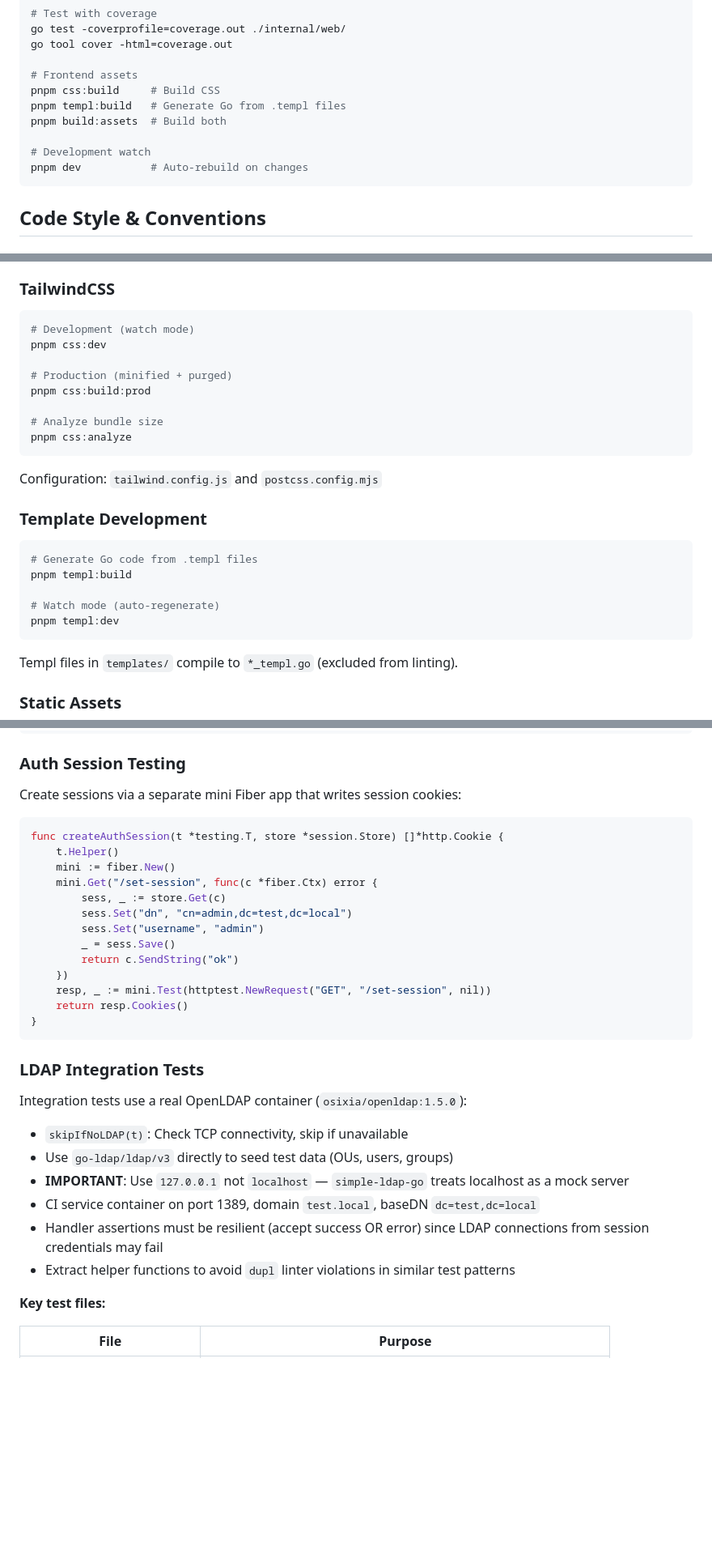
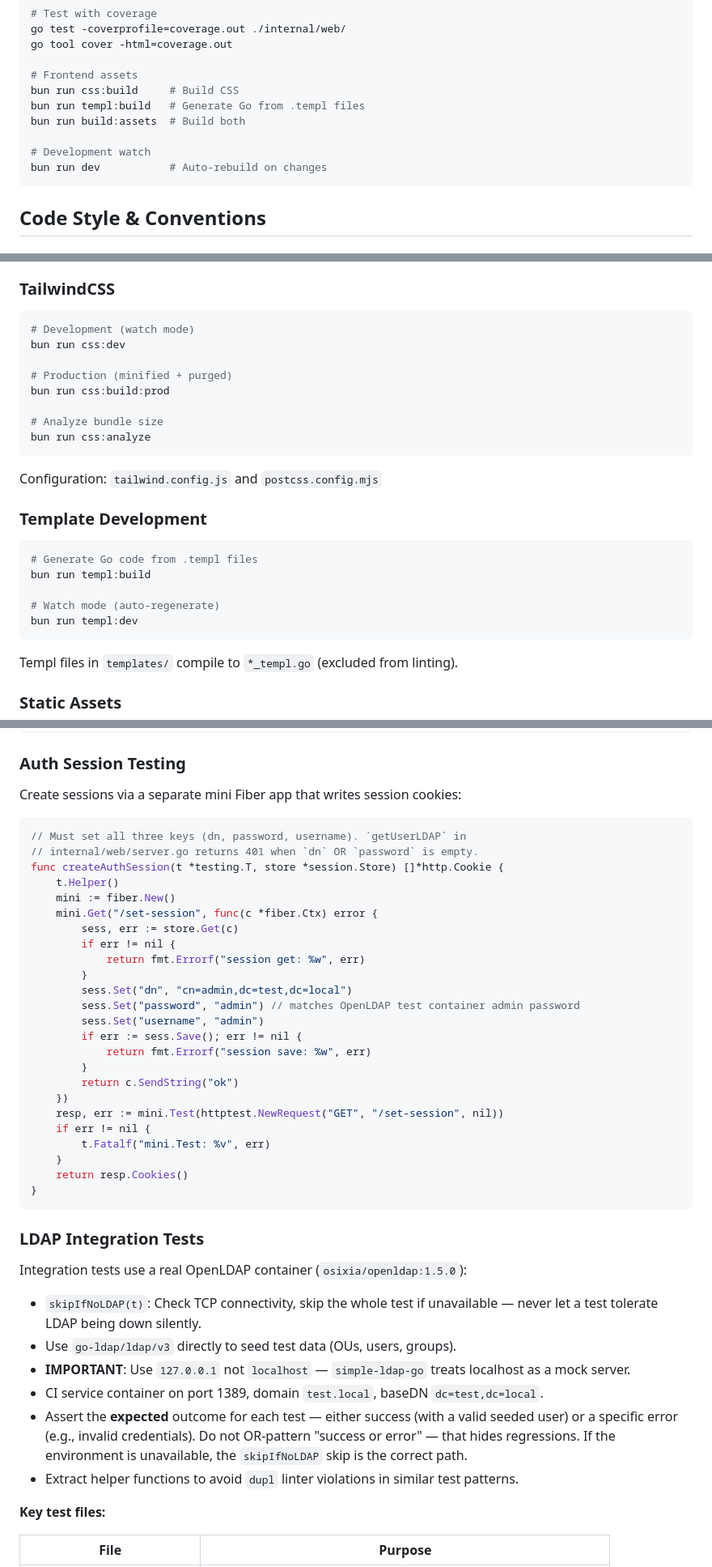
Before and after one commit to netresearch/ldap-manager, a Markdown page: internal/web/AGENTS.md, 3 parts joined by grey strips. Shown at 81% size. GitHub-like rendering; blank space fills up the shorter version.

Commit message:
docs(agents): address Copilot + gemini review feedback
- internal/web/AGENTS.md: drop remaining pnpm references (Bun is the
  project's package manager; Makefile + scripts all use bun/bunx)
- internal/web/AGENTS.md: fix createAuthSession snippet — set
  password key (getUserLDAP at internal/web/server.go:338 requires
  dn AND password) and stop swallowing errors
- internal/web/AGENTS.md: replace 'handler assertions must be
  resilient (success OR error)' guidance with asserting the
  expected outcome; skipIfNoLDAP handles environment unavailability
- internal/AGENTS.md: reword noctx note — it's about context-aware
  HTTP/dialer usage, not specifically about requiring net.Dialer

Signed-off-by: Sebastian Mendel <info@sebastianmendel.de>

````diff
--- a/internal/web/AGENTS.md
+++ b/internal/web/AGENTS.md
@@ -64,12 +64,12 @@ go test -coverprofile=coverage.out ./internal/web/
 go tool cover -html=coverage.out
 
 # Frontend assets
-pnpm css:build     # Build CSS
-pnpm templ:build   # Generate Go from .templ files
-pnpm build:assets  # Build both
+bun run css:build     # Build CSS
+bun run templ:build   # Generate Go from .templ files
+bun run build:assets  # Build both
 
 # Development watch
-pnpm dev           # Auto-rebuild on changes
+bun run dev           # Auto-rebuild on changes
 ```
 
 ## Code Style & Conventions
@@ -267,13 +267,13 @@ app.Use(func(c *fiber.Ctx) error {
 
 ```bash
 # Development (watch mode)
-pnpm css:dev
+bun run css:dev
 
 # Production (minified + purged)
-pnpm css:build:prod
+bun run css:build:prod
 
 # Analyze bundle size
-pnpm css:analyze
+bun run css:analyze
 ```
 
 Configuration: `tailwind.config.js` and `postcss.config.mjs`
@@ -282,10 +282,10 @@ Configuration: `tailwind.config.js` and `postcss.config.mjs`
 
 ```bash
 # Generate Go code from .templ files
-pnpm templ:build
+bun run templ:build
 
 # Watch mode (auto-regenerate)
-pnpm templ:dev
+bun run templ:dev
 ```
 
 Templ files in `templates/` compile to `*_templ.go` (excluded from linting).
@@ -435,17 +435,28 @@ resp, err := app.fiber.Test(req)
 Create sessions via a separate mini Fiber app that writes session cookies:
 
 ```go
+// Must set all three keys (dn, password, username). `getUserLDAP` in
+// internal/web/server.go returns 401 when `dn` OR `password` is empty.
 func createAuthSession(t *testing.T, store *session.Store) []*http.Cookie {
     t.Helper()
     mini := fiber.New()
     mini.Get("/set-session", func(c *fiber.Ctx) error {
-        sess, _ := store.Get(c)
+        sess, err := store.Get(c)
+        if err != nil {
+            return fmt.Errorf("session get: %w", err)
+        }
         sess.Set("dn", "cn=admin,dc=test,dc=local")
+        sess.Set("password", "admin") // matches OpenLDAP test container admin password
         sess.Set("username", "admin")
-        _ = sess.Save()
+        if err := sess.Save(); err != nil {
+            return fmt.Errorf("session save: %w", err)
+        }
         return c.SendString("ok")
     })
-    resp, _ := mini.Test(httptest.NewRequest("GET", "/set-session", nil))
+    resp, err := mini.Test(httptest.NewRequest("GET", "/set-session", nil))
+    if err != nil {
+        t.Fatalf("mini.Test: %v", err)
+    }
     return resp.Cookies()
 }
 ```
@@ -454,12 +465,12 @@ func createAuthSession(t *testing.T, store *session.Store) []*http.Cookie {
 
 Integration tests use a real OpenLDAP container (`osixia/openldap:1.5.0`):
 
-- `skipIfNoLDAP(t)`: Check TCP connectivity, skip if unavailable
-- Use `go-ldap/ldap/v3` directly to seed test data (OUs, users, groups)
-- **IMPORTANT**: Use `127.0.0.1` not `localhost` — `simple-ldap-go` treats localhost as a mock server
-- CI service container on port 1389, domain `test.local`, baseDN `dc=test,dc=local`
-- Handler assertions must be resilient (accept success OR error) since LDAP connections from session credentials may fail
-- Extract helper functions to avoid `dupl` linter violations in similar test patterns
+- `skipIfNoLDAP(t)`: Check TCP connectivity, skip the whole test if unavailable — never let a test tolerate LDAP being down silently.
+- Use `go-ldap/ldap/v3` directly to seed test data (OUs, users, groups).
+- **IMPORTANT**: Use `127.0.0.1` not `localhost` — `simple-ldap-go` treats localhost as a mock server.
+- CI service container on port 1389, domain `test.local`, baseDN `dc=test,dc=local`.
+- Assert the **expected** outcome for each test — either success (with a valid seeded user) or a specific error (e.g., invalid credentials). Do not OR-pattern "success or error" — that hides regressions. If the environment is unavailable, the `skipIfNoLDAP` skip is the correct path.
+- Extract helper functions to avoid `dupl` linter violations in similar test patterns.
 
 **Key test files:**
 
````
Also changed, not shown: other parts of internal/web/AGENTS.md (+5 -5 lines), internal/AGENTS.md (+9 -9 lines).
